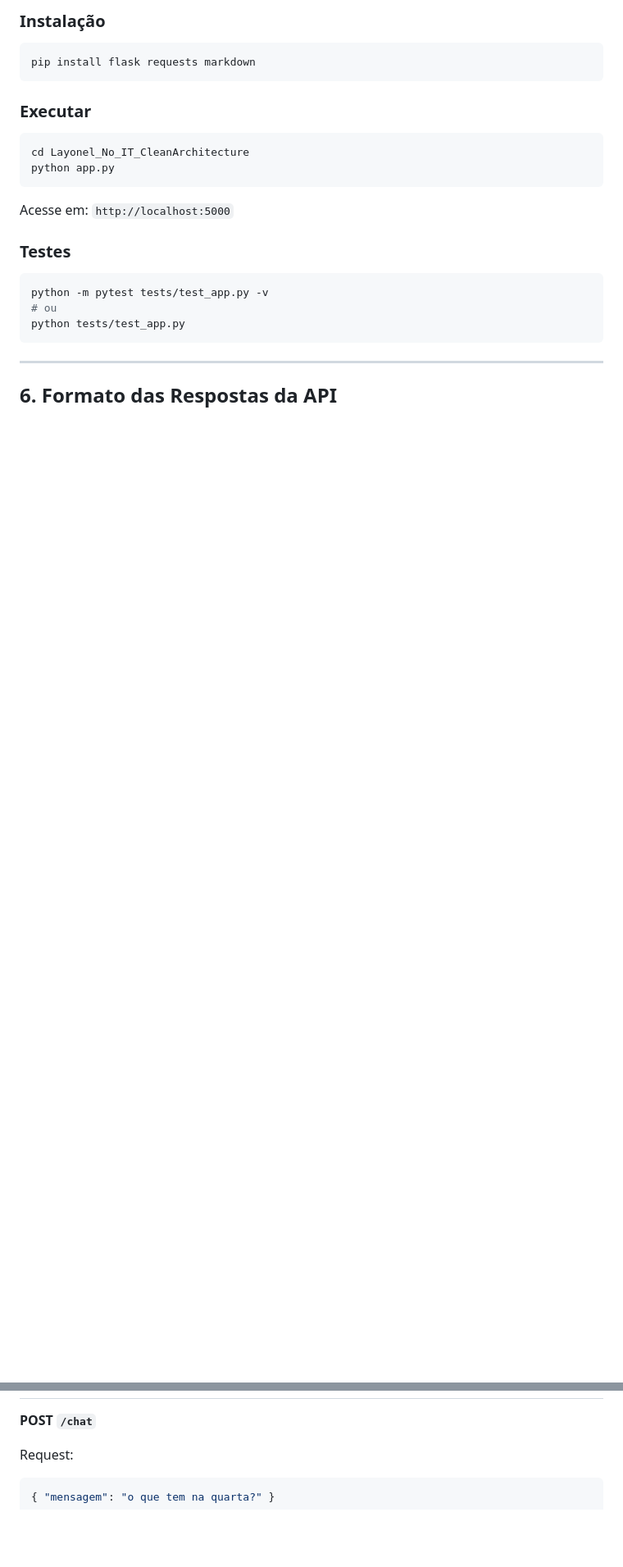
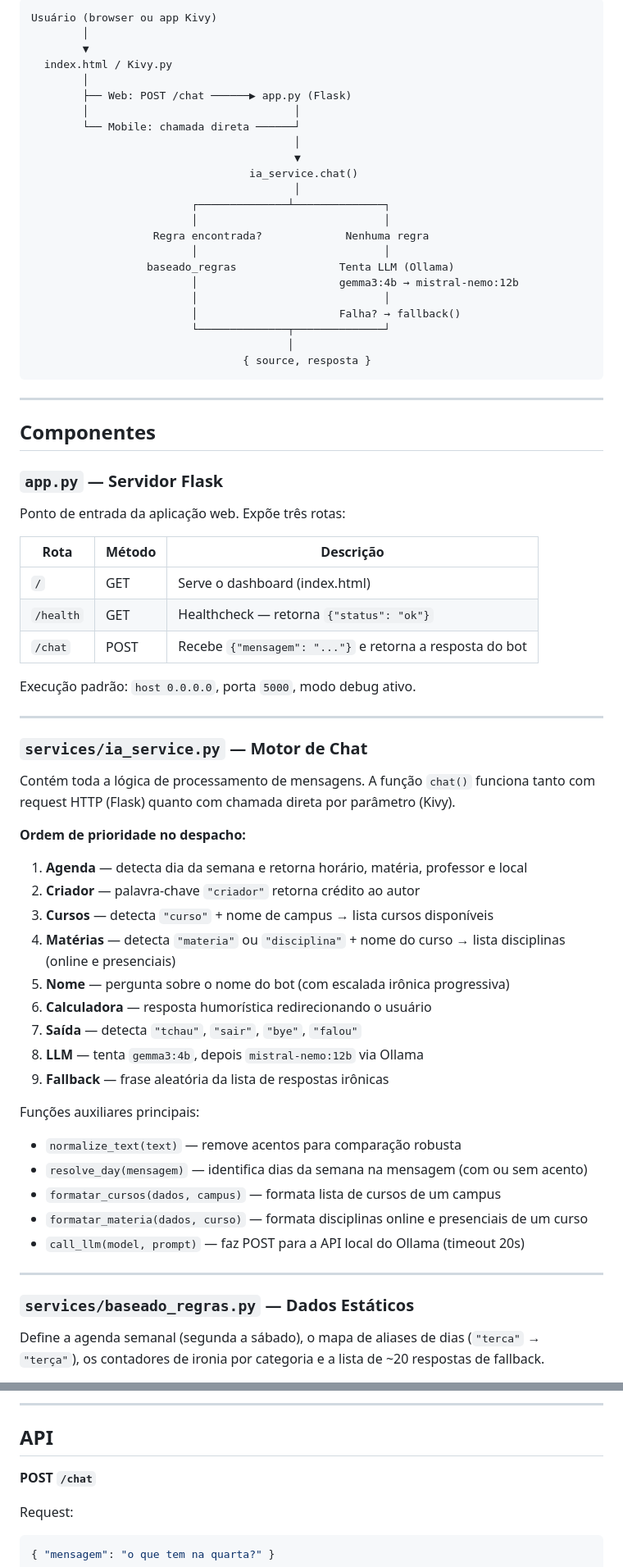
Before and after one commit to Luan-Martins76/Sulivan, a Markdown page: README.md, 2 parts joined by grey strips. Shown at 82% size. GitHub-like rendering; blank space fills up the shorter version.

````diff
--- a/README.md
+++ b/README.md
@@ -222,26 +62,73 @@ O prompt enviado ao LLM instrui o modelo a se comportar como "Lionel No IT", pro
-### Instalação
-
-```bash
-pip install flask requests markdown
-```
-
-### Executar
-
-```bash
-cd Layonel_No_IT_CleanArchitecture
-python app.py
-```
-
-Acesse em: `http://localhost:5000`
-
-### Testes
-
-```bash
-python -m pytest tests/test_app.py -v
-# ou
-python tests/test_app.py
+Usuário (browser ou app Kivy)
+        │
+        ▼
+  index.html / Kivy.py
+        │
+        ├── Web: POST /chat ──────▶ app.py (Flask)
+        │                                │
+        └── Mobile: chamada direta ──────┘
+                                         │
+                                         ▼
+                                  ia_service.chat()
+                                         │
+                         ┌──────────────┴──────────────┐
+                         │                             │
+                   Regra encontrada?             Nenhuma regra
+                         │                             │
+                  baseado_regras                Tenta LLM (Ollama)
+                         │                      gemma3:4b → mistral-nemo:12b
+                         │                             │
+                         │                      Falha? → fallback()
+                         └──────────────┬──────────────┘
+                                        │
+                                 { source, resposta }
 ```
 
 ---
 
-## 6. Formato das Respostas da API
+## Componentes
+
+### `app.py` — Servidor Flask
+
+Ponto de entrada da aplicação web. Expõe três rotas:
+
+| Rota | Método | Descrição |
+|------|--------|-----------|
+| `/` | GET | Serve o dashboard (index.html) |
+| `/health` | GET | Healthcheck — retorna `{"status": "ok"}` |
+| `/chat` | POST | Recebe `{"mensagem": "..."}` e retorna a resposta do bot |
+
+Execução padrão: `host 0.0.0.0`, porta `5000`, modo debug ativo.
+
+---
+
+### `services/ia_service.py` — Motor de Chat
+
+Contém toda a lógica de processamento de mensagens. A função `chat()` funciona tanto com request HTTP (Flask) quanto com chamada direta por parâmetro (Kivy).
+
+**Ordem de prioridade no despacho:**
+
+1. **Agenda** — detecta dia da semana e retorna horário, matéria, professor e local
+2. **Criador** — palavra-chave `"criador"` retorna crédito ao autor
+3. **Cursos** — detecta `"curso"` + nome de campus → lista cursos disponíveis
+4. **Matérias** — detecta `"materia"` ou `"disciplina"` + nome do curso → lista disciplinas (online e presenciais)
+5. **Nome** — pergunta sobre o nome do bot (com escalada irônica progressiva)
+6. **Calculadora** — resposta humorística redirecionando o usuário
+7. **Saída** — detecta `"tchau"`, `"sair"`, `"bye"`, `"falou"`
+8. **LLM** — tenta `gemma3:4b`, depois `mistral-nemo:12b` via Ollama
+9. **Fallback** — frase aleatória da lista de respostas irônicas
+
+Funções auxiliares principais:
+
+- `normalize_text(text)` — remove acentos para comparação robusta
+- `resolve_day(mensagem)` — identifica dias da semana na mensagem (com ou sem acento)
+- `formatar_cursos(dados, campus)` — formata lista de cursos de um campus
+- `formatar_materia(dados, curso)` — formata disciplinas online e presenciais de um curso
+- `call_llm(model, prompt)` — faz POST para a API local do Ollama (timeout 20s)
+
+---
+
+### `services/baseado_regras.py` — Dados Estáticos
+
+Define a agenda semanal (segunda a sábado), o mapa de aliases de dias (`"terca"` → `"terça"`), os contadores de ironia por categoria e a lista de ~20 respostas de fallback.
+
@@ -248,3 +195,6 @@ python tests/test_app.py
+---
+
+## API
 
 **POST `/chat`**
 
````
Also changed, not shown: other parts of README.md (+165 -209 lines).
